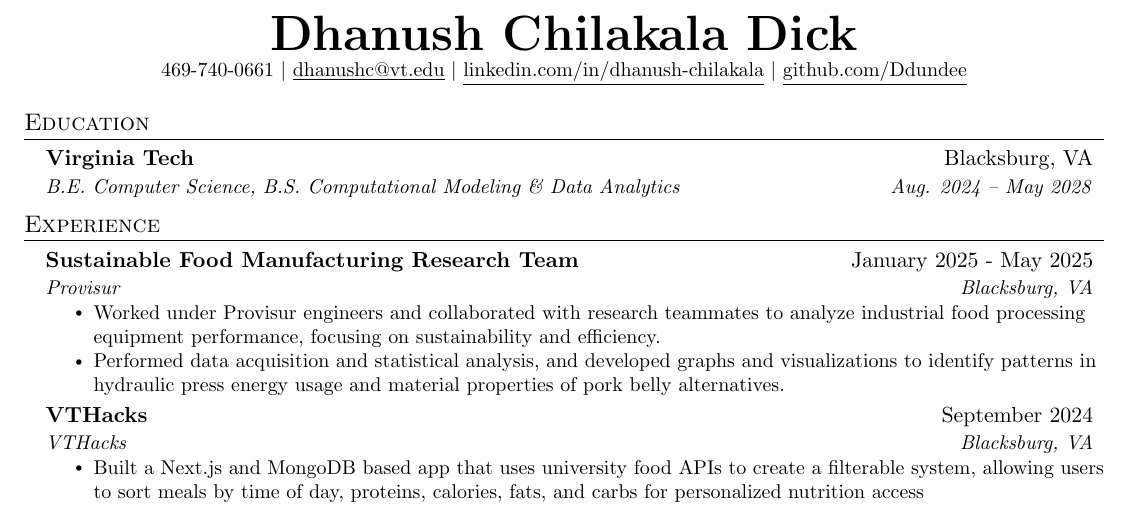
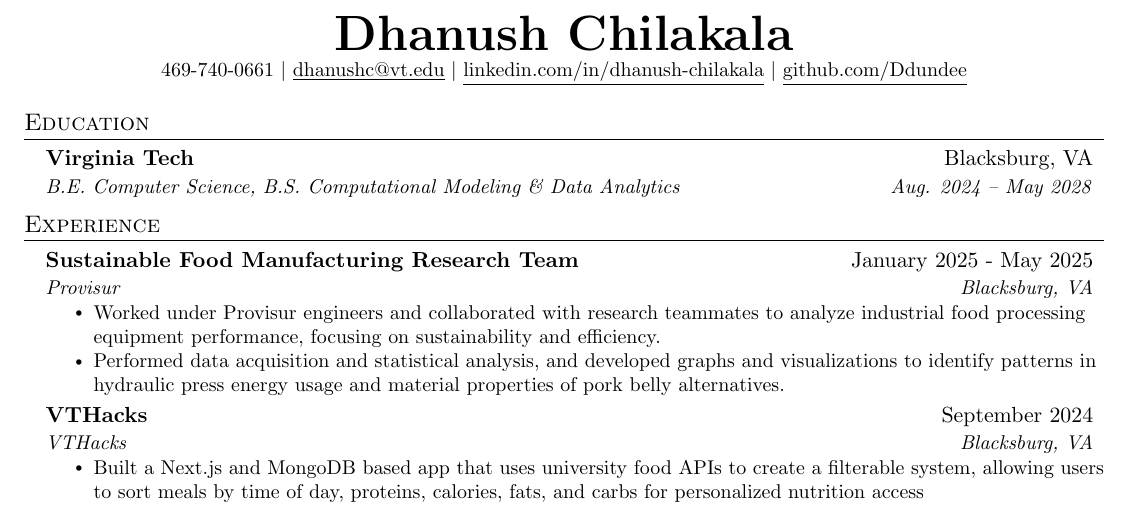
Before and after one commit to Ddundee/dhanush_chilakala_resume, a LaTeX CV (resume.tex): part of the page, cut so that both start at the same text. Compiled offline with pdfLaTeX.

Commit message:
Updates from Overleaf

```diff
--- a/resume.tex
+++ b/resume.tex
@@ -112,7 +112,7 @@
 % \end{tabular*}
 
 \begin{center}
-    \textbf{\Huge \scshape Dhanush Chilakala Dick} \\ \vspace{1pt}
+    \textbf{\Huge \scshape Dhanush Chilakala} \\ \vspace{1pt}
     \small 469-740-0661 $|$ \href{mailto:dhanushc@vt.edu}{\underline{dhanushc@vt.edu}} $|$
     \href{https://linkedin.com/in/dhanush-chilakala}{\underline{linkedin.com/in/dhanush-chilakala}} $|$
     \href{https://github.com/Ddundee}{\underline{github.com/Ddundee}}
```
